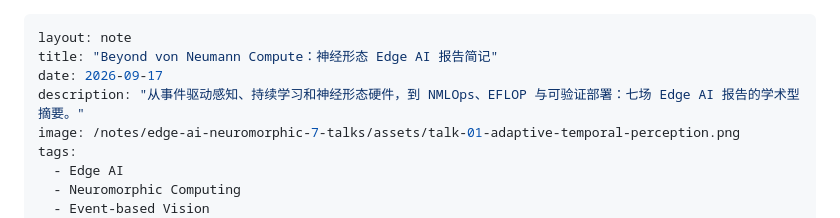
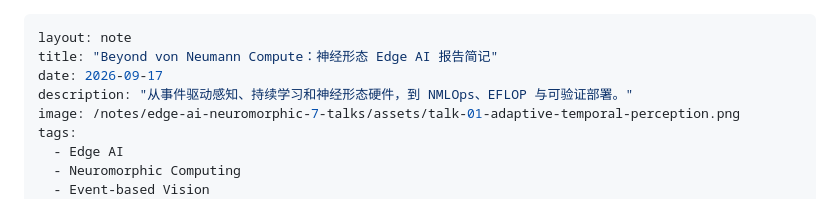
Before and after one commit to SherLockLiu4869/Personal-Site, a Markdown page: notes/edge-ai-neuromorphic-7-talks/index.md, the part around the change. Rendered like a GitHub page.

Commit message:
Shorten Edge AI note description

```diff
--- a/notes/edge-ai-neuromorphic-7-talks/index.md
+++ b/notes/edge-ai-neuromorphic-7-talks/index.md
@@ -2,7 +2,7 @@
 layout: note
 title: "Beyond von Neumann Compute：神经形态 Edge AI 报告简记"
 date: 2026-09-17
-description: "从事件驱动感知、持续学习和神经形态硬件，到 NMLOps、EFLOP 与可验证部署：七场 Edge AI 报告的学术型摘要。"
+description: "从事件驱动感知、持续学习和神经形态硬件，到 NMLOps、EFLOP 与可验证部署。"
 image: /notes/edge-ai-neuromorphic-7-talks/assets/talk-01-adaptive-temporal-perception.png
 tags:
   - Edge AI
```
